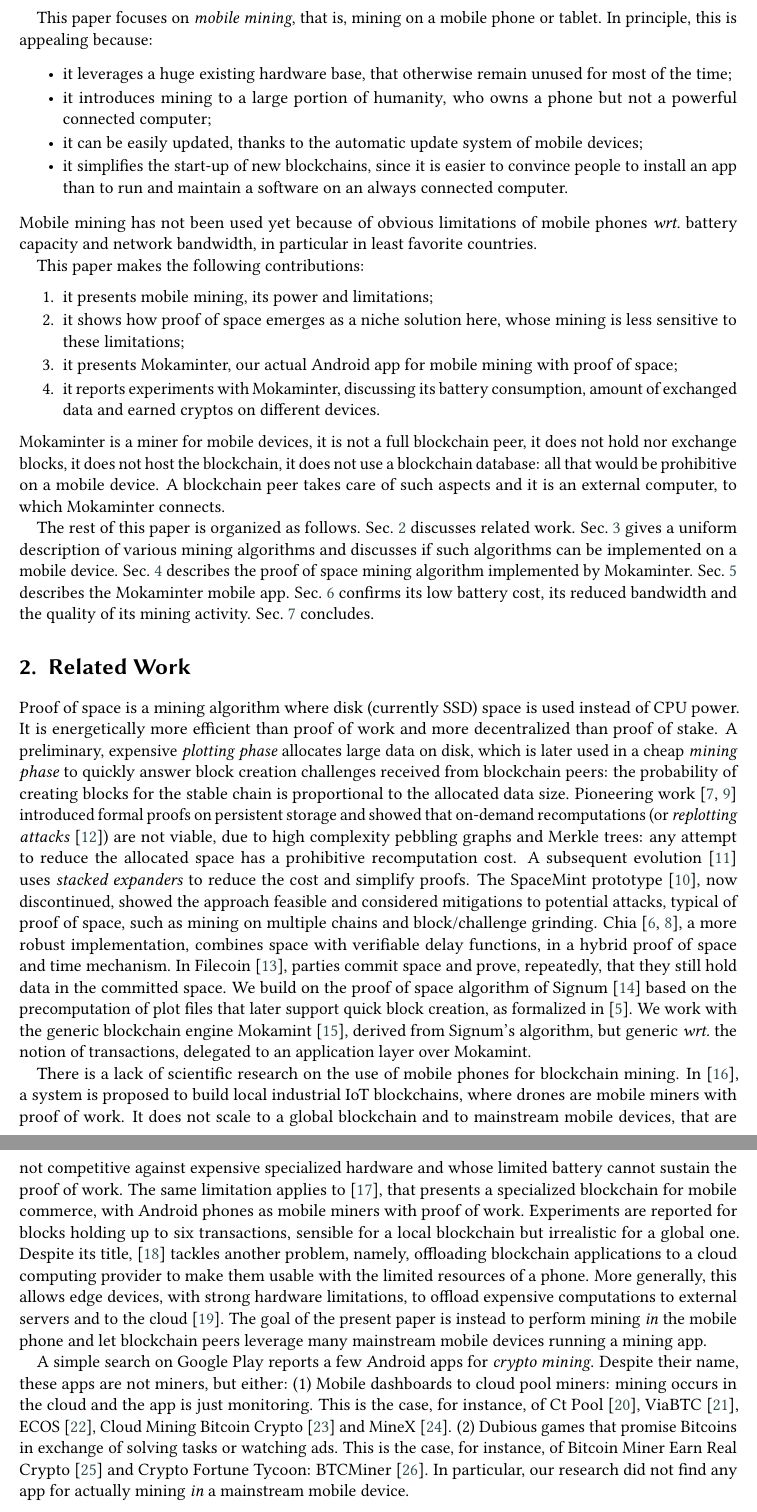
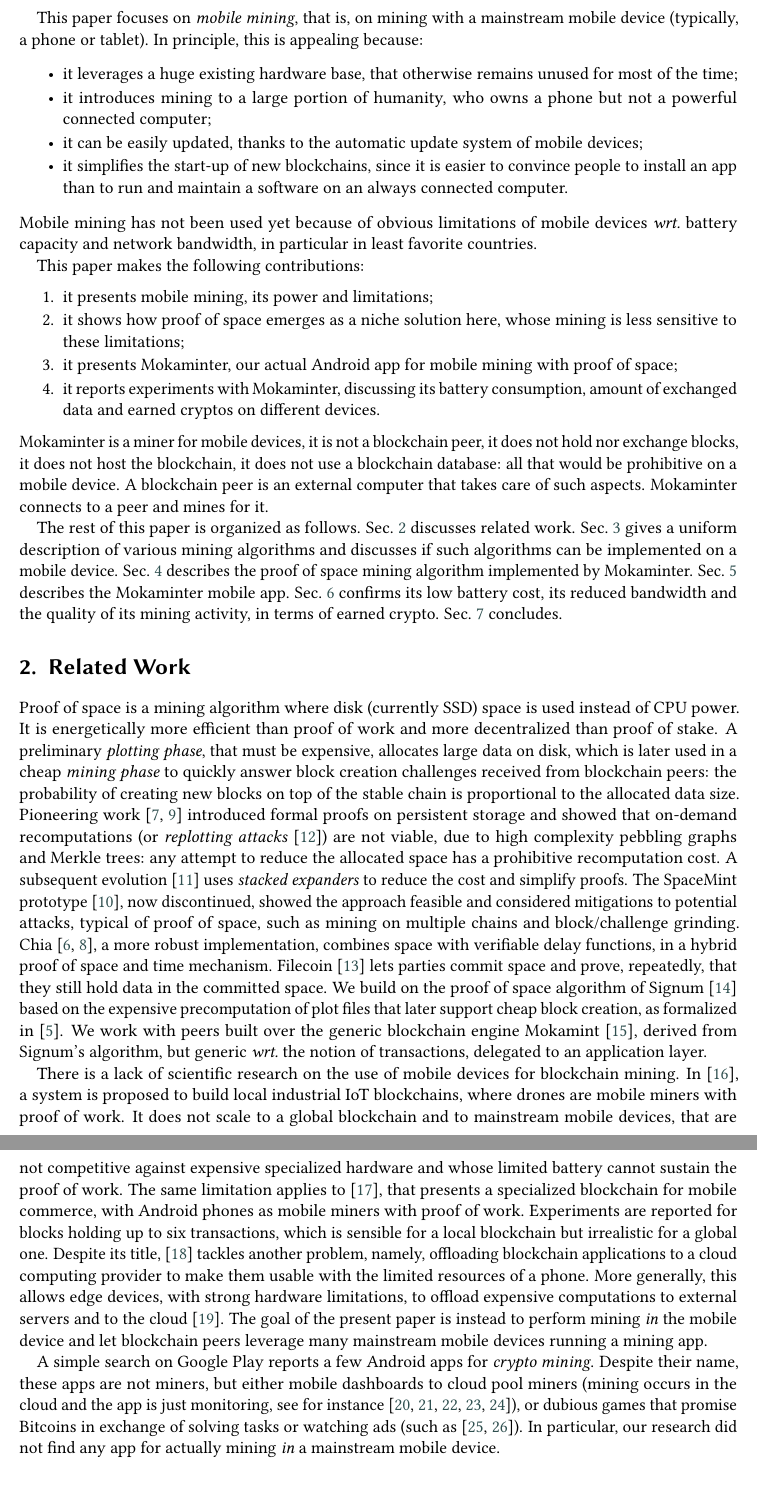
Before and after one commit to spoto/mobile-mining, a LaTeX document (dlt_2026_short_paper/dlt_2026_short_paper.tex, which reads dlt_2026_short_paper/introduction.tex, dlt_2026_short_paper/related.tex): two parts of pages 2 and 3 of 10, joined at a grey line, cut so that both start at the same text. Compiled offline with pdfLaTeX; a LaTeX package or settings file that is missing is left out.

Commit message:
Simplifications in Sections 1 and 2

```diff
--- a/dlt_2026_short_paper/introduction.tex
+++ b/dlt_2026_short_paper/introduction.tex
@@ -46,10 +44,11 @@ blocks get included in the stable chain. Proof of space is decentralized like
 Bitcoin's proof of work and ecological like proof of stake.
 
 This paper focuses on \emph{mobile mining}, that is,
-mining on a mobile phone or tablet. In principle, this is appealing because:
+on mining with a mainstream mobile device (typically, a phone or tablet).
+In principle, this is appealing because:
 %
 \begin{itemize}
-\item it leverages a huge existing hardware base, that otherwise remain unused
+\item it leverages a huge existing hardware base, that otherwise remains unused
   for most of the time;
 \item it introduces mining to a large portion of humanity, who owns a
   phone but not a powerful connected computer;
@@ -59,7 +58,7 @@ mining on a mobile phone or tablet. In principle, this is appealing because:
 \end{itemize}
 %
 Mobile mining has not been used yet because of obvious limitations
-of mobile phones \wrt{} battery capacity and network bandwidth, in particular
+of mobile devices \wrt{} battery capacity and network bandwidth, in particular
 in least favorite countries.
 
 This paper makes the following contributions:
@@ -73,12 +72,12 @@ This paper makes the following contributions:
   amount of exchanged data and earned cryptos on different devices.
 \end{enumerate}
 %
-Mokaminter is a miner for mobile devices, it is not a full blockchain
+Mokaminter is a miner for mobile devices, it is not a blockchain
 peer, it does not hold nor exchange blocks, it does not host the blockchain,
 it does not use a blockchain database:
 all that would be prohibitive on a mobile device.
-A blockchain peer takes care of such aspects and it
-is an external computer, to which Mokaminter connects.
+A blockchain peer is an external computer that takes care of such aspects.
+Mokaminter connects to a peer and mines for it.
 
 The rest of this paper is organized as follows.
 Sec.~\ref{sec:related_work} discusses related work.
@@ -87,5 +86,5 @@ discusses if such algorithms can be implemented on a mobile device.
 Sec.~\ref{sec:pos} describes the proof of space mining algorithm implemented by Mokaminter.
 Sec.~\ref{sec:mokaminter} describes the Mokaminter mobile app.
 Sec.~\ref{sec:experiments} confirms its low battery cost,
-its reduced bandwidth and the quality of its mining activity.
+its reduced bandwidth and the quality of its mining activity, in terms of earned crypto.
 Sec.~\ref{sec:conclusion} concludes.
--- a/dlt_2026_short_paper/related.tex
+++ b/dlt_2026_short_paper/related.tex
@@ -4,12 +4,11 @@ Proof of space is a mining algorithm where disk (currently SSD) space
 is used instead of CPU power.
 It is energetically more efficient than proof of work and
 more decentralized than proof of stake.
-A preliminary, expensive
-\emph{plotting phase} allocates large data on disk,
+A preliminary \emph{plotting phase}, that must be expensive, allocates large data on disk,
 which is later used in a cheap
 \emph{mining phase} to quickly answer
 block creation challenges received from blockchain peers:
-the probability of creating blocks for the stable chain
+the probability of creating new blocks on top of the stable chain
 is proportional to the allocated data size.
 Pioneering work~\cite{AtenieseBFG14,DziembowskiFKP15} introduced
 formal proofs on persistent storage and showed that
@@ -24,19 +23,18 @@ mitigations to potential attacks, typical of
 proof of space, such as mining on multiple chains and block/challenge grinding.
 Chia~\cite{AbusalahACKPR17,CohenP19}, a more robust implementation, combines
 space with verifiable delay functions, in a hybrid proof of space and time mechanism.
-In Filecoin~\cite{Fil24}, parties commit space and prove, repeatedly,
+Filecoin~\cite{Fil24} lets parties commit space and prove, repeatedly,
 that they still hold data in the committed space.
-%While Chia is fully-permissionless, Filecoin is
-%quasi-permissionless: anybody can participate, but under some requirements.
 We build on the proof of space algorithm of Signum~\cite{signum}
-based on the precomputation of
-plot files that later support quick block creation, as formalized
-in~\cite{Spoto25}. We work with the generic blockchain
+based on the expensive precomputation of
+plot files that later support cheap block creation, as formalized
+in~\cite{Spoto25}. We work with peers built over the generic blockchain
 engine Mokamint~\cite{mokamint-source-code},
 derived from Signum's algorithm, but generic \wrt{} the
-notion of transactions, delegated to an application layer over Mokamint.
+notion of transactions, delegated to an application layer.
 
-There is a lack of scientific research on the use of mobile phones for blockchain mining.
+There is a lack of scientific research on the use of mobile devices
+for blockchain mining.
 In~\cite{LeePSB20}, a system is proposed to build local
 industrial IoT blockchains, where drones are mobile miners
 with proof of work. It does not scale
@@ -46,7 +44,7 @@ cannot sustain the proof of work.
 The same limitation applies to~\cite{SuankaewmaneeHN18}, that
 presents a specialized blockchain for mobile commerce, with Android phones as
 mobile miners with proof of work.
-Experiments are reported for blocks holding up to six transactions,
+Experiments are reported for blocks holding up to six transactions, which is
 sensible for a local blockchain but irrealistic for a global one.
 Despite its title, \cite{JiangLW22}~tackles another problem, namely,
 offloading blockchain applications
@@ -55,23 +53,15 @@ with the limited resources of a phone.
 More generally, this allows edge devices, with strong hardware limitations,
 to offload expensive computations
 to external servers and to the cloud~\cite{SoundararajS25}.
-The goal of the present paper is instead to perform mining \emph{in} the mobile phone
+The goal of the present paper is instead to perform mining \emph{in} the mobile device
 and let blockchain peers leverage many
 mainstream mobile devices running a mining app.
 
 A simple search on Google Play reports a few Android apps for
-\emph{crypto mining}. Despite their name, these apps are not miners, but either:
-(1) Mobile dashboards
-    to cloud pool miners: mining occurs in the cloud and
-    the app is just monitoring.
-    This is the case, for instance, of Ct Pool~\cite{ctpool-google-play},
-    ViaBTC~\cite{viabtc-google-play},
-    ECOS~\cite{ecos-google-play},
-    Cloud Mining Bitcoin Crypto~\cite{cloudminingbitcoincrypto-google-play}
-    and MineX~\cite{minex-google-play}.
-(2) Dubious games that promise Bitcoins in exchange of solving tasks
-    or watching ads. This is the case, for instance,
-    of Bitcoin Miner Earn Real Crypto~\cite{bitcoinminerearnrealcrypto-google-play}
-    and Crypto Fortune Tycoon: BTCMiner~\cite{cryptofortunetycoonbtcminer-google-play}.
-    In particular, our research did not find any app for actually mining \emph{in}
-    a mainstream mobile device.
+\emph{crypto mining}. Despite their name, these apps are not miners, but either
+mobile dashboards to cloud pool miners (mining occurs in the cloud and
+the app is just monitoring, see for instance~\cite{ctpool-google-play,viabtc-google-play,ecos-google-play,cloudminingbitcoincrypto-google-play,minex-google-play}),
+or dubious games that promise Bitcoins in exchange of solving tasks
+or watching ads (such as~\cite{bitcoinminerearnrealcrypto-google-play,cryptofortunetycoonbtcminer-google-play}).
+In particular, our research did not find any app for actually mining \emph{in}
+a mainstream mobile device.
```
Also changed, not shown: dlt_2026_short_paper/dlt_2026_short_paper.tex (+5 -6 lines), dlt_2026_short_paper/introduction.tex (28 more changed lines).
